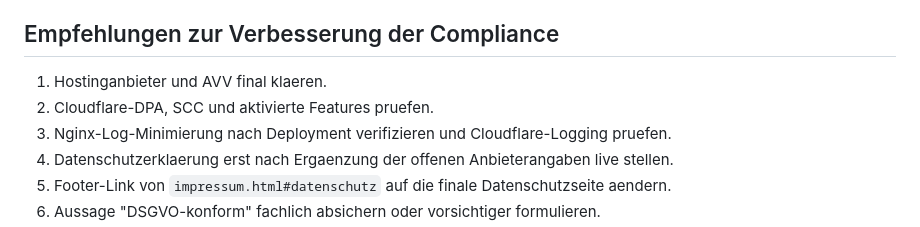
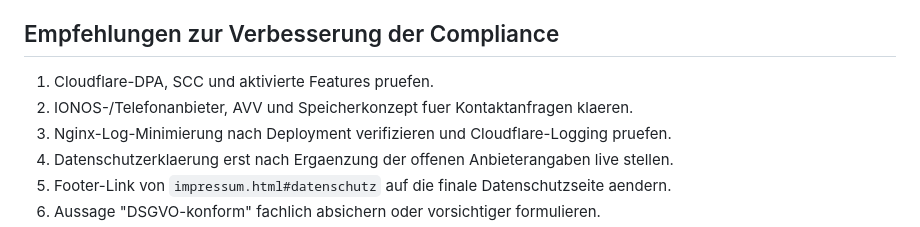
Before and after one commit to kanzleramt138/138labs-landing, a Markdown page: docs/privacy-output/privacy-open-issues.md, the part around one of its changes. Rendered like a GitHub page.

```diff
--- a/docs/privacy-output/privacy-open-issues.md
+++ b/docs/privacy-output/privacy-open-issues.md
@@ -287,8 +287,8 @@ Empfehlung:
 
 ## Empfehlungen zur Verbesserung der Compliance
 
-1. Hostinganbieter und AVV final klaeren.
-2. Cloudflare-DPA, SCC und aktivierte Features pruefen.
+1. Cloudflare-DPA, SCC und aktivierte Features pruefen.
+2. IONOS-/Telefonanbieter, AVV und Speicherkonzept fuer Kontaktanfragen klaeren.
 3. Nginx-Log-Minimierung nach Deployment verifizieren und Cloudflare-Logging pruefen.
 4. Datenschutzerklaerung erst nach Ergaenzung der offenen Anbieterangaben live stellen.
 5. Footer-Link von `impressum.html#datenschutz` auf die finale Datenschutzseite aendern.
```
Also changed, not shown: other parts of docs/privacy-output/privacy-open-issues.md (+12 -12 lines).
